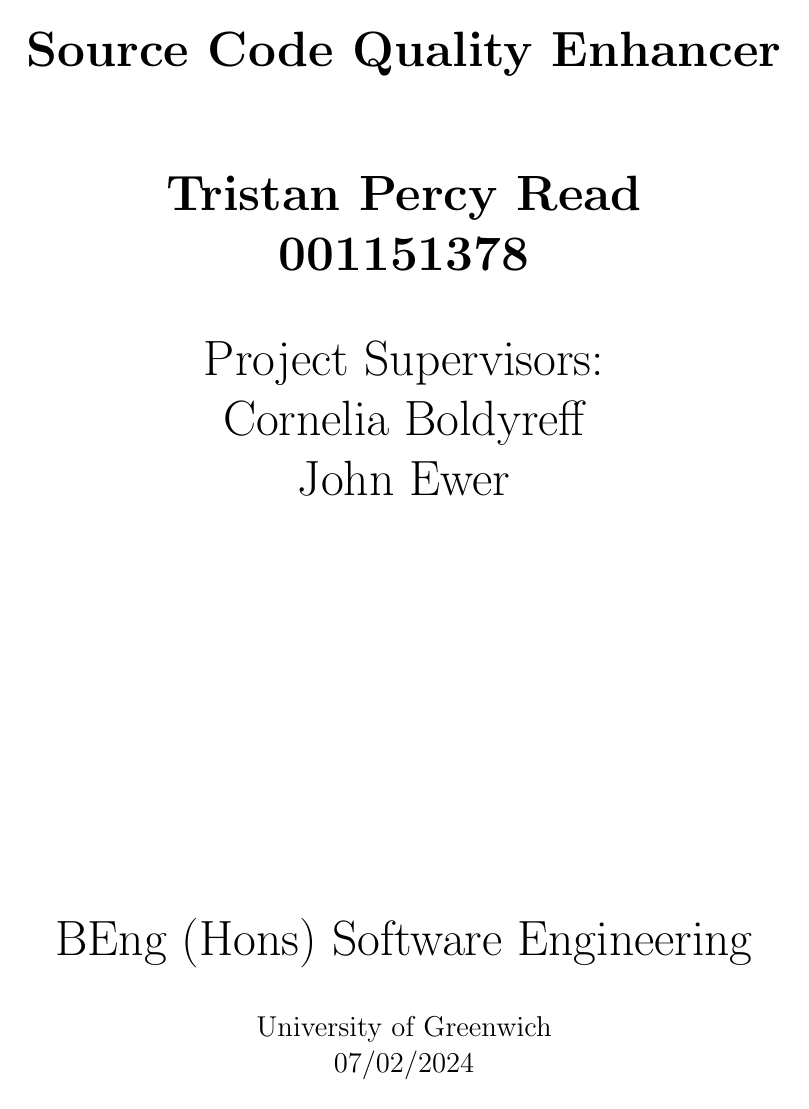
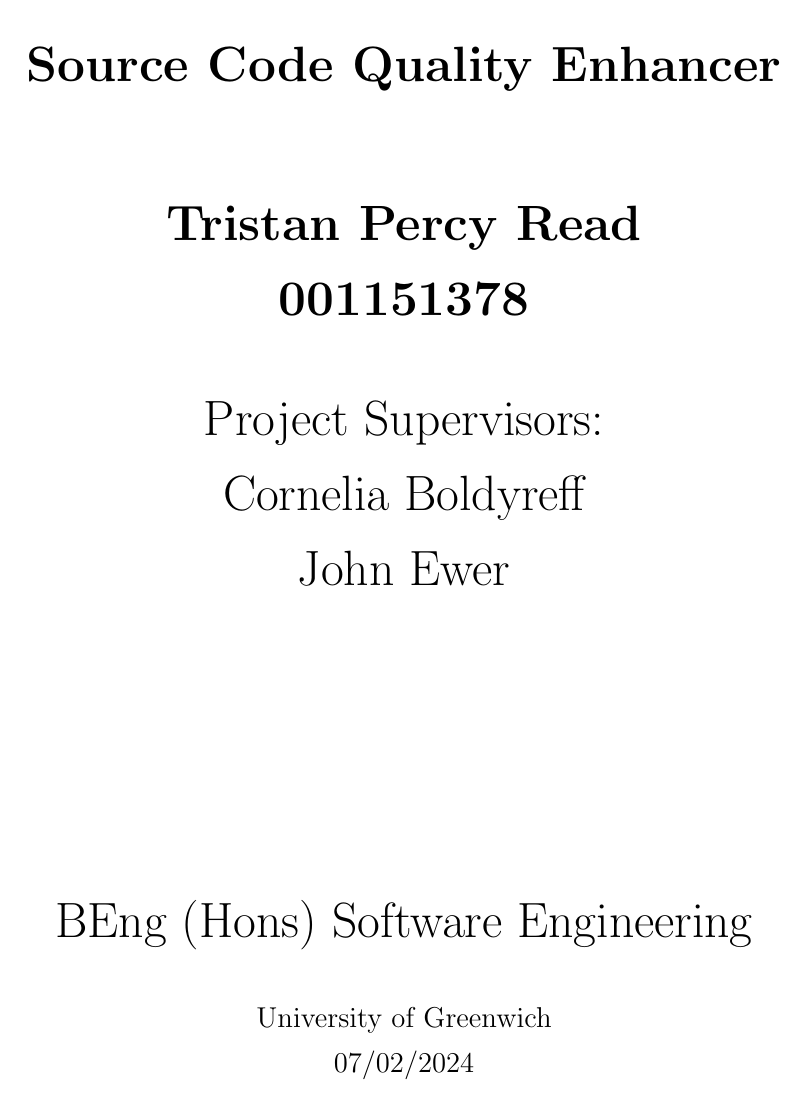
Before and after one commit to ReadieFur/SourceCodeQualityEnhancer-BEngSoftwareEngineeringDissertation-UniversityOfGreenwich, a LaTeX document (report/writeup/Main.tex): page 1 of 9 before the commit and page 1 of 11 after it. Compiled offline with pdfLaTeX.

Commit message:
Update format

```diff
--- a/report/writeup/Main.tex
+++ b/report/writeup/Main.tex
@@ -13,8 +13,8 @@
     margin=1in, % 2.5cm CIS = 1in
     includeheadfoot
 }
-% \usepackage{setspace}
-% \onehalfspacing
+\usepackage{setspace}
+\onehalfspacing
 % \usepackage{fontspec}
 % \setmainfont{Times New Roman}
 
```
Also changed, not shown: report/writeup/Main.pdf, 1 other file.
